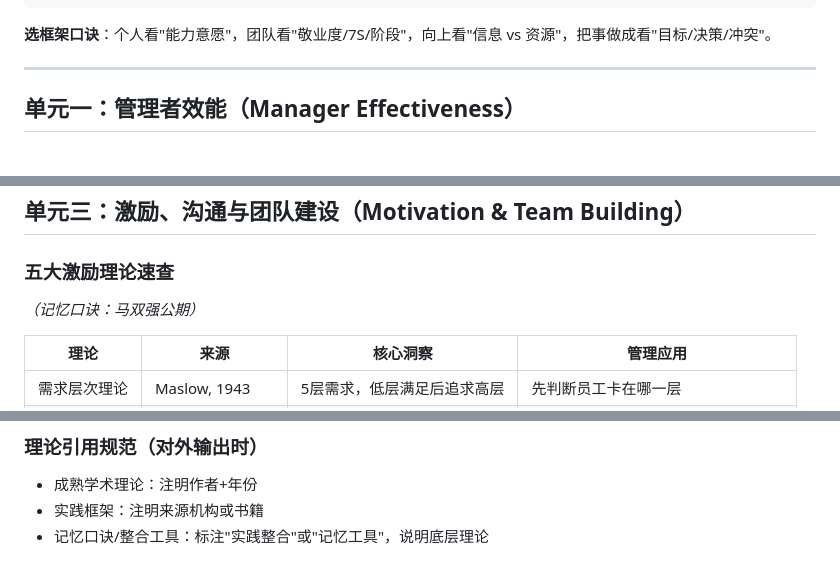
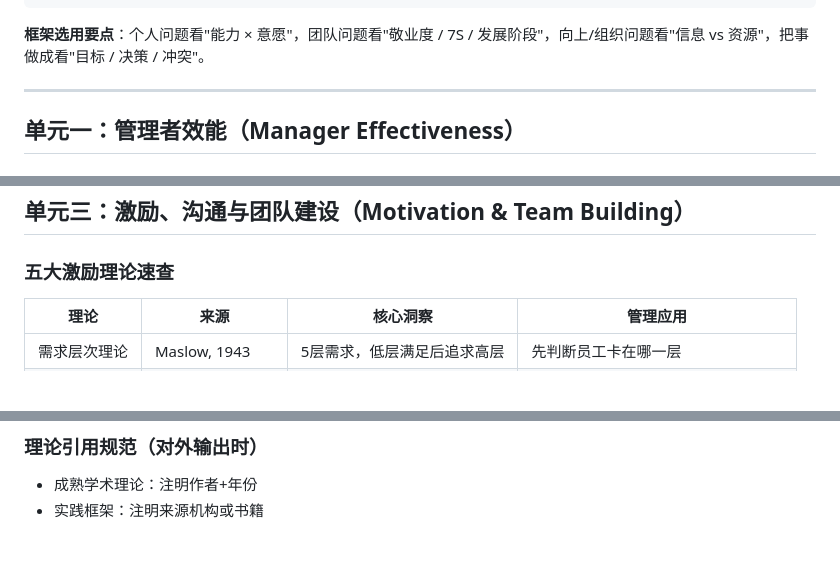
Before and after one commit to bellisji233/management-frameworks-skill, a Markdown page: SKILL.md, 3 parts joined by grey strips. Drawn GitHub-style; blank space fills up the shorter version.

````diff
--- a/SKILL.md
+++ b/SKILL.md
@@ -66,7 +66,7 @@ description: >
          领导风格单一/带不出人 → 单元九 戈尔曼6风格 / 驱动力3.0
 ```
 
-**选框架口诀**：个人看"能力意愿"，团队看"敬业度/7S/阶段"，向上看"信息 vs 资源"，把事做成看"目标/决策/冲突"。
+**框架选用要点**：个人问题看"能力 × 意愿"，团队问题看"敬业度 / 7S / 发展阶段"，向上/组织问题看"信息 vs 资源"，把事做成看"目标 / 决策 / 冲突"。
 
 ---
 
@@ -144,7 +144,6 @@ Goal（目标）→ Reality（现状）→ Options（选择）→ Will（行动
 ## 单元三：激励、沟通与团队建设（Motivation & Team Building）
 
 ### 五大激励理论速查
-*（记忆口诀：马双强公期）*
 
 | 理论 | 来源 | 核心洞察 | 管理应用 |
 |------|------|---------|---------|
@@ -453,4 +452,3 @@ OKR ≠ KPI：OKR 导向方向/挑战/对齐，0.7 即优秀（敢定高目标
 ### 理论引用规范（对外输出时）
 - 成熟学术理论：注明作者+年份
 - 实践框架：注明来源机构或书籍
-- 记忆口诀/整合工具：标注"实践整合"或"记忆工具"，说明底层理论
````
Also changed, not shown: references/unit3-details.md (+20 -20 lines).
